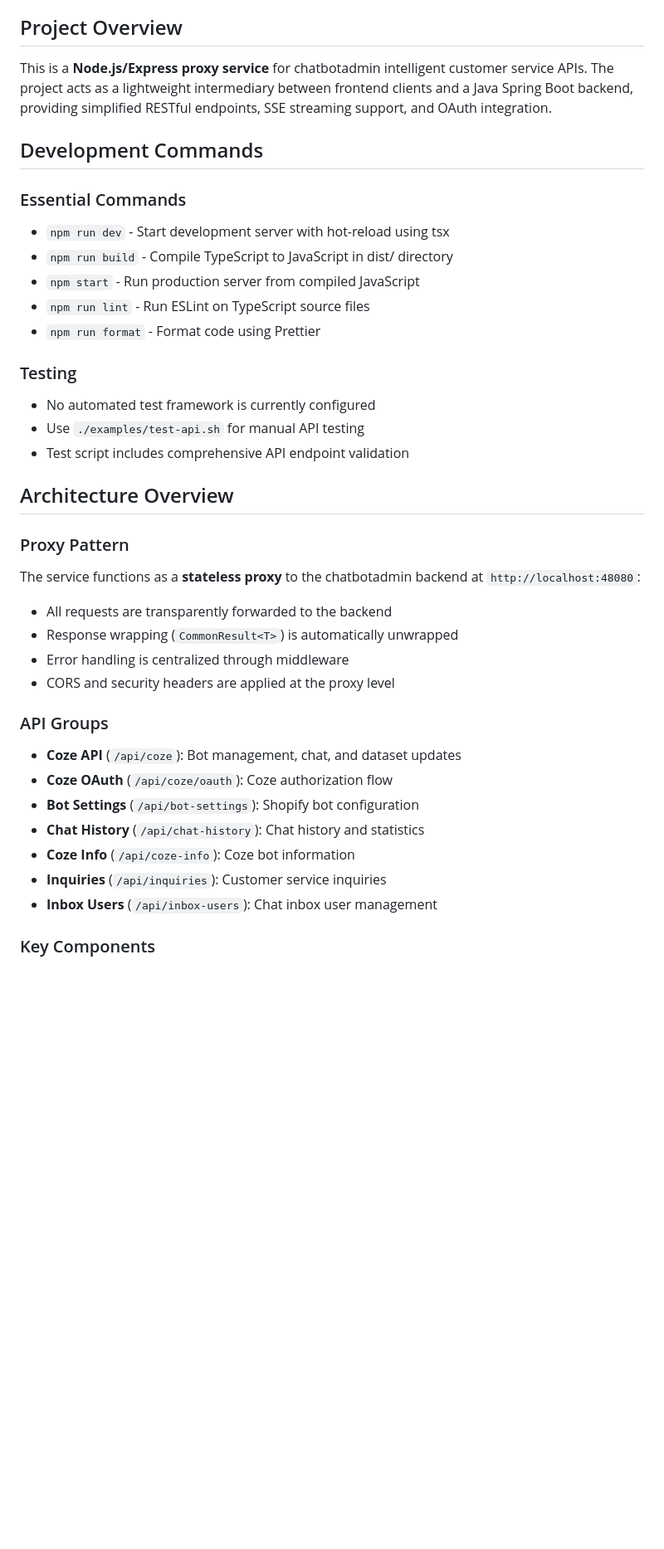
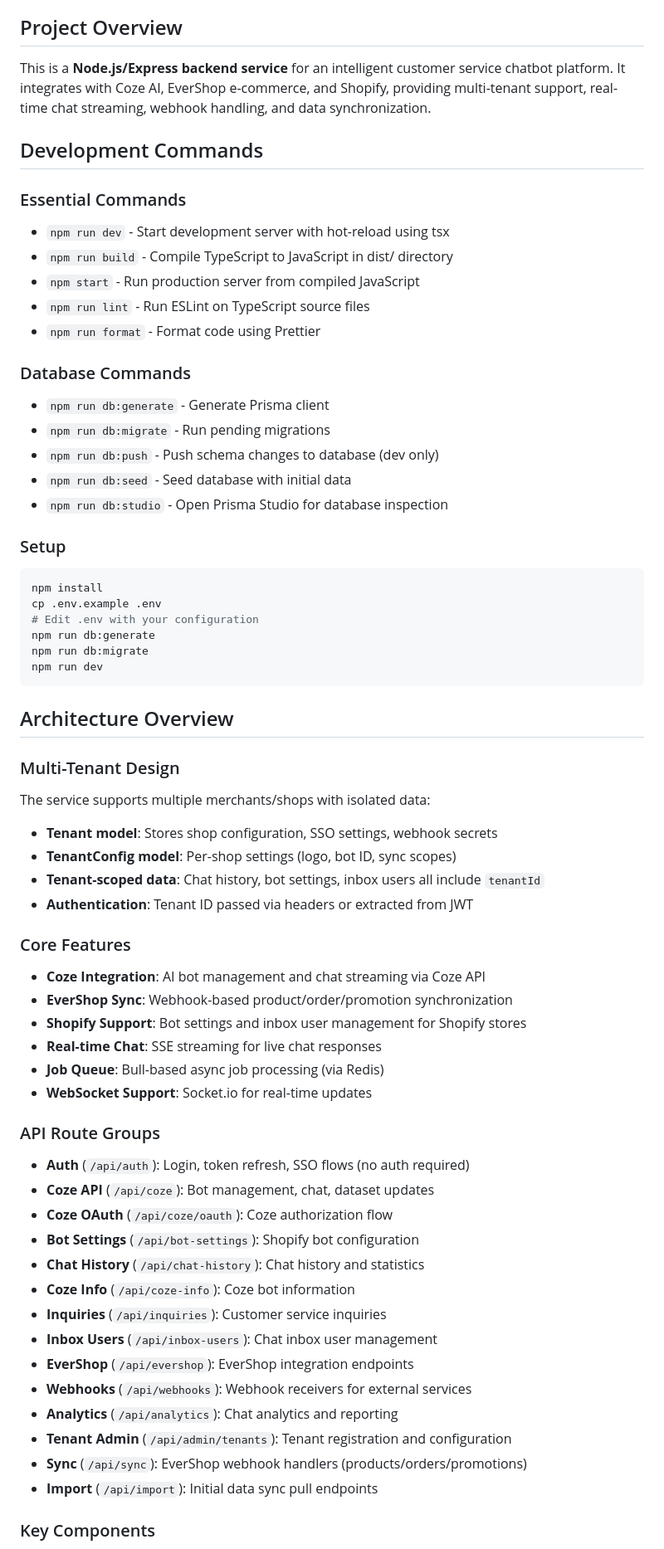
Before and after one commit to shygoly/chatbot-node, a Markdown page: docs/CLAUDE.md, the part around one of its changes. Shown at 83% size. GitHub-like rendering; blank space fills up the shorter version.

````diff
--- a/docs/CLAUDE.md
+++ b/docs/CLAUDE.md
@@ -4,7 +4,7 @@ This file provides guidance to Claude Code (claude.ai/code) when working with co
 
 ## Project Overview
 
-This is a **Node.js/Express proxy service** for chatbotadmin intelligent customer service APIs. The project acts as a lightweight intermediary between frontend clients and a Java Spring Boot backend, providing simplified RESTful endpoints, SSE streaming support, and OAuth integration.
+This is a **Node.js/Express backend service** for an intelligent customer service chatbot platform. It integrates with Coze AI, EverShop e-commerce, and Shopify, providing multi-tenant support, real-time chat streaming, webhook handling, and data synchronization.
 
 ## Development Commands
 
@@ -15,27 +15,54 @@ This is a **Node.js/Express proxy service** for chatbotadmin intelligent custome
 - `npm run lint` - Run ESLint on TypeScript source files
 - `npm run format` - Format code using Prettier
 
-### Testing
-- No automated test framework is currently configured
-- Use `./examples/test-api.sh` for manual API testing
-- Test script includes comprehensive API endpoint validation
+### Database Commands
+- `npm run db:generate` - Generate Prisma client
+- `npm run db:migrate` - Run pending migrations
+- `npm run db:push` - Push schema changes to database (dev only)
+- `npm run db:seed` - Seed database with initial data
+- `npm run db:studio` - Open Prisma Studio for database inspection
+
+### Setup
+```bash
+npm install
+cp .env.example .env
+# Edit .env with your configuration
+npm run db:generate
+npm run db:migrate
+npm run dev
+```
 
 ## Architecture Overview
 
-### Proxy Pattern
-The service functions as a **stateless proxy** to the chatbotadmin backend at `http://localhost:48080`:
-- All requests are transparently forwarded to the backend
-- Response wrapping (`CommonResult<T>`) is automatically unwrapped
-- Error handling is centralized through middleware
-- CORS and security headers are applied at the proxy level
+### Multi-Tenant Design
+The service supports multiple merchants/shops with isolated data:
+- **Tenant model**: Stores shop configuration, SSO settings, webhook secrets
+- **TenantConfig model**: Per-shop settings (logo, bot ID, sync scopes)
+- **Tenant-scoped data**: Chat history, bot settings, inbox users all include `tenantId`
+- **Authentication**: Tenant ID passed via headers or extracted from JWT
 
-### API Groups
-- **Coze API** (`/api/coze`): Bot management, chat, and dataset updates
+### Core Features
+- **Coze Integration**: AI bot management and chat streaming via Coze API
+- **EverShop Sync**: Webhook-based product/order/promotion synchronization
+- **Shopify Support**: Bot settings and inbox user management for Shopify stores
+- **Real-time Chat**: SSE streaming for live chat responses
+- **Job Queue**: Bull-based async job processing (via Redis)
+- **WebSocket Support**: Socket.io for real-time updates
+
+### API Route Groups
+- **Auth** (`/api/auth`): Login, token refresh, SSO flows (no auth required)
+- **Coze API** (`/api/coze`): Bot management, chat, dataset updates
 - **Coze OAuth** (`/api/coze/oauth`): Coze authorization flow
 - **Bot Settings** (`/api/bot-settings`): Shopify bot configuration
 - **Chat History** (`/api/chat-history`): Chat history and statistics
 - **Coze Info** (`/api/coze-info`): Coze bot information
 - **Inquiries** (`/api/inquiries`): Customer service inquiries
 - **Inbox Users** (`/api/inbox-users`): Chat inbox user management
+- **EverShop** (`/api/evershop`): EverShop integration endpoints
+- **Webhooks** (`/api/webhooks`): Webhook receivers for external services
+- **Analytics** (`/api/analytics`): Chat analytics and reporting
+- **Tenant Admin** (`/api/admin/tenants`): Tenant registration and configuration
+- **Sync** (`/api/sync`): EverShop webhook handlers (products/orders/promotions)
+- **Import** (`/api/import`): Initial data sync pull endpoints
 
 ### Key Components
````
Also changed, not shown: other parts of docs/CLAUDE.md (+86 -55 lines).
